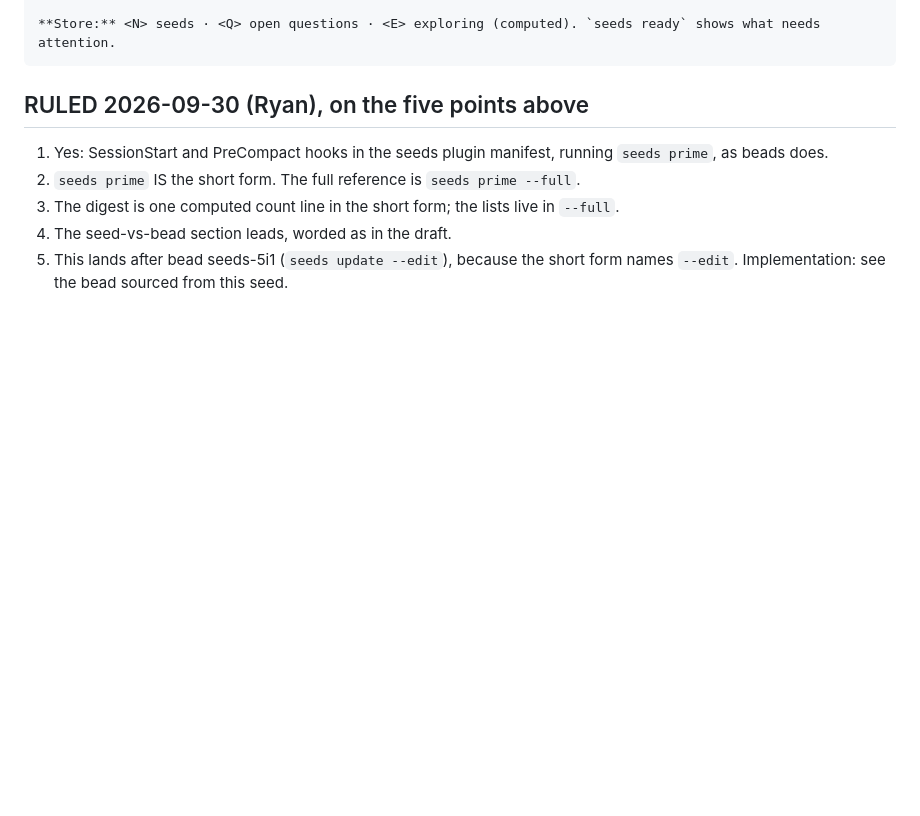
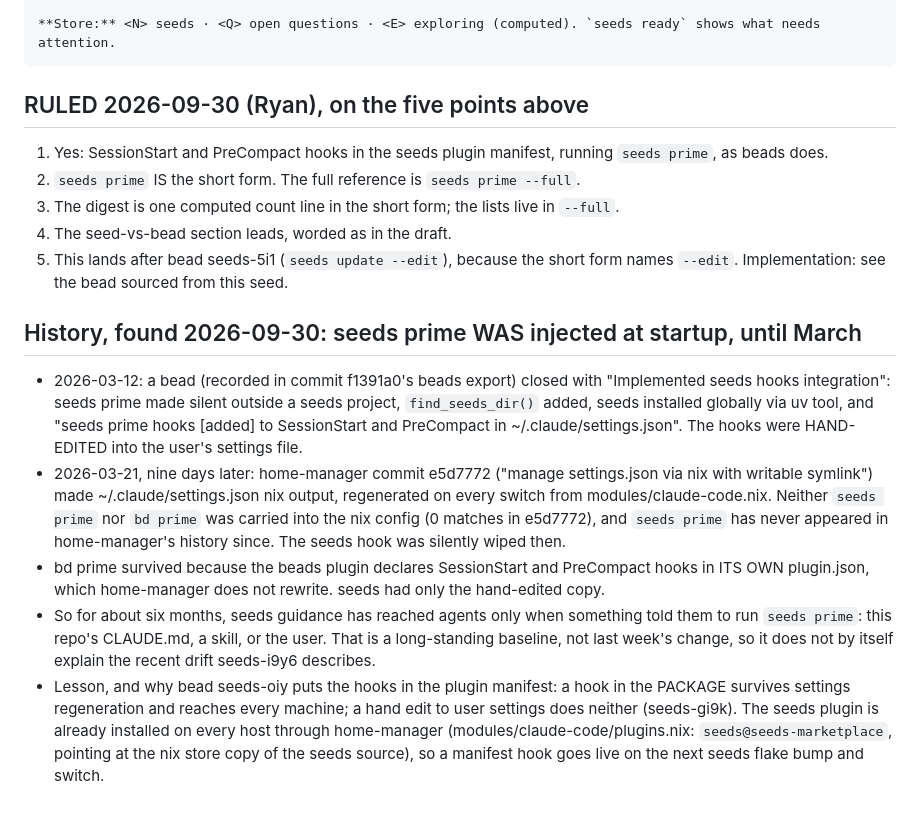
Before and after one commit to outcomesinsights/seeds, a Markdown page: .seeds/seeds/seeds-i9y6.1.md, the part around one of its changes. GitHub-like rendering; blank space fills up the shorter version.

Commit message:
docs(seeds): record how seeds prime lost its startup hook in March (seeds-i9y6.1)
Co-Authored-By: Claude Opus 5.5 <noreply@anthropic.com>

```diff
--- a/.seeds/seeds/seeds-i9y6.1.md
+++ b/.seeds/seeds/seeds-i9y6.1.md
@@ -87,3 +87,11 @@ tags:
 4. The seed-vs-bead section leads, worded as in the draft.
 5. This lands after bead seeds-5i1 (`seeds update --edit`), because the short form names `--edit`.
    Implementation: see the bead sourced from this seed.
+
+## History, found 2026-09-30: seeds prime WAS injected at startup, until March
+
+- 2026-03-12: a bead (recorded in commit f1391a0's beads export) closed with "Implemented seeds hooks integration": seeds prime made silent outside a seeds project, `find_seeds_dir()` added, seeds installed globally via uv tool, and "seeds prime hooks [added] to SessionStart and PreCompact in ~/.claude/settings.json". The hooks were HAND-EDITED into the user's settings file.
+- 2026-03-21, nine days later: home-manager commit e5d7772 ("manage settings.json via nix with writable symlink") made ~/.claude/settings.json nix output, regenerated on every switch from modules/claude-code.nix. Neither `seeds prime` nor `bd prime` was carried into the nix config (0 matches in e5d7772), and `seeds prime` has never appeared in home-manager's history since. The seeds hook was silently wiped then.
+- bd prime survived because the beads plugin declares SessionStart and PreCompact hooks in ITS OWN plugin.json, which home-manager does not rewrite. seeds had only the hand-edited copy.
+- So for about six months, seeds guidance has reached agents only when something told them to run `seeds prime`: this repo's CLAUDE.md, a skill, or the user. That is a long-standing baseline, not last week's change, so it does not by itself explain the recent drift seeds-i9y6 describes.
+- Lesson, and why bead seeds-oiy puts the hooks in the plugin manifest: a hook in the PACKAGE survives settings regeneration and reaches every machine; a hand edit to user settings does neither (seeds-gi9k). The seeds plugin is already installed on every host through home-manager (modules/claude-code/plugins.nix: `seeds@seeds-marketplace`, pointing at the nix store copy of the seeds source), so a manifest hook goes live on the next seeds flake bump and switch.
```
Also changed, not shown: other parts of .seeds/seeds/seeds-i9y6.1.md (+1 -1 lines).
